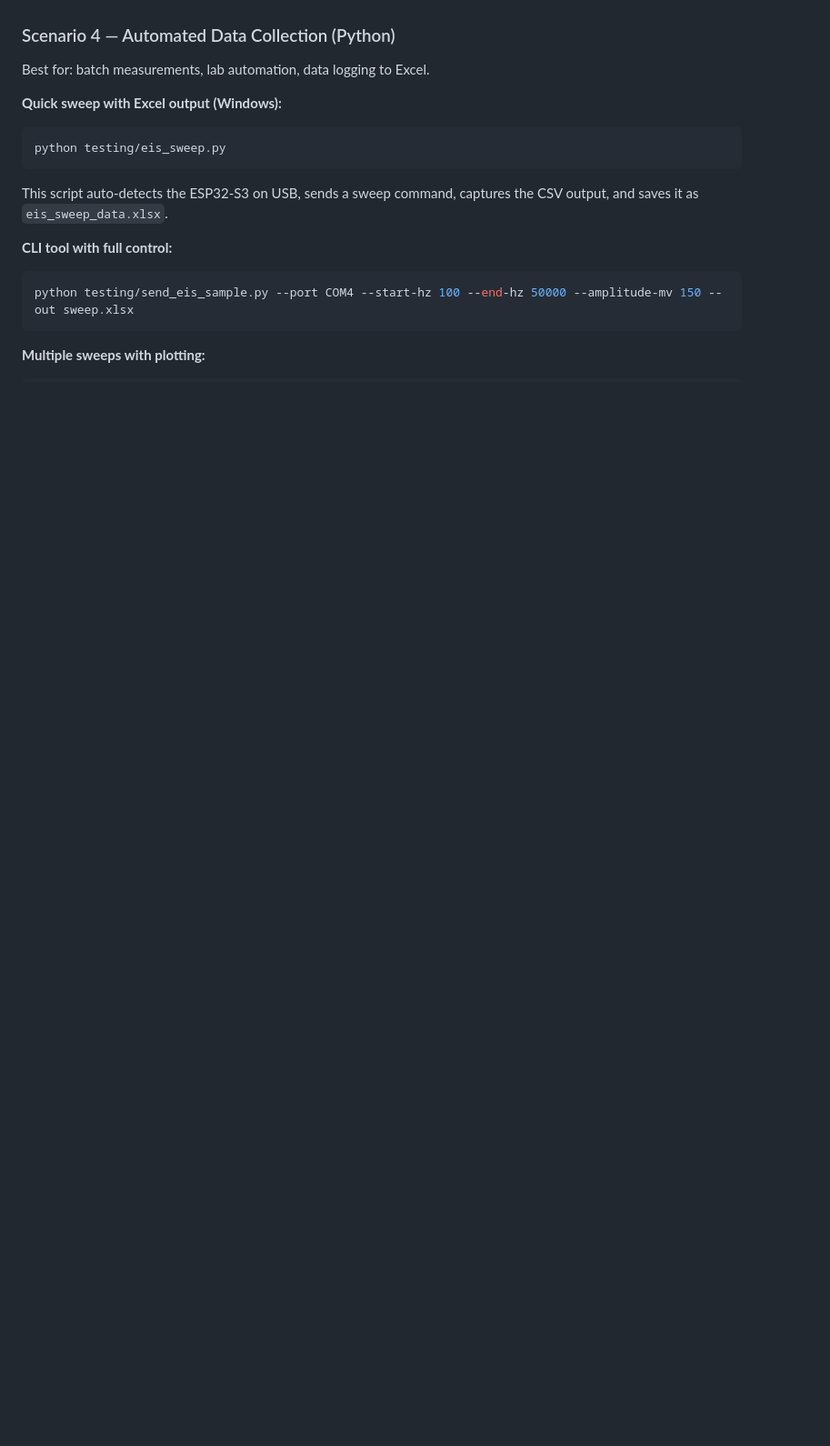
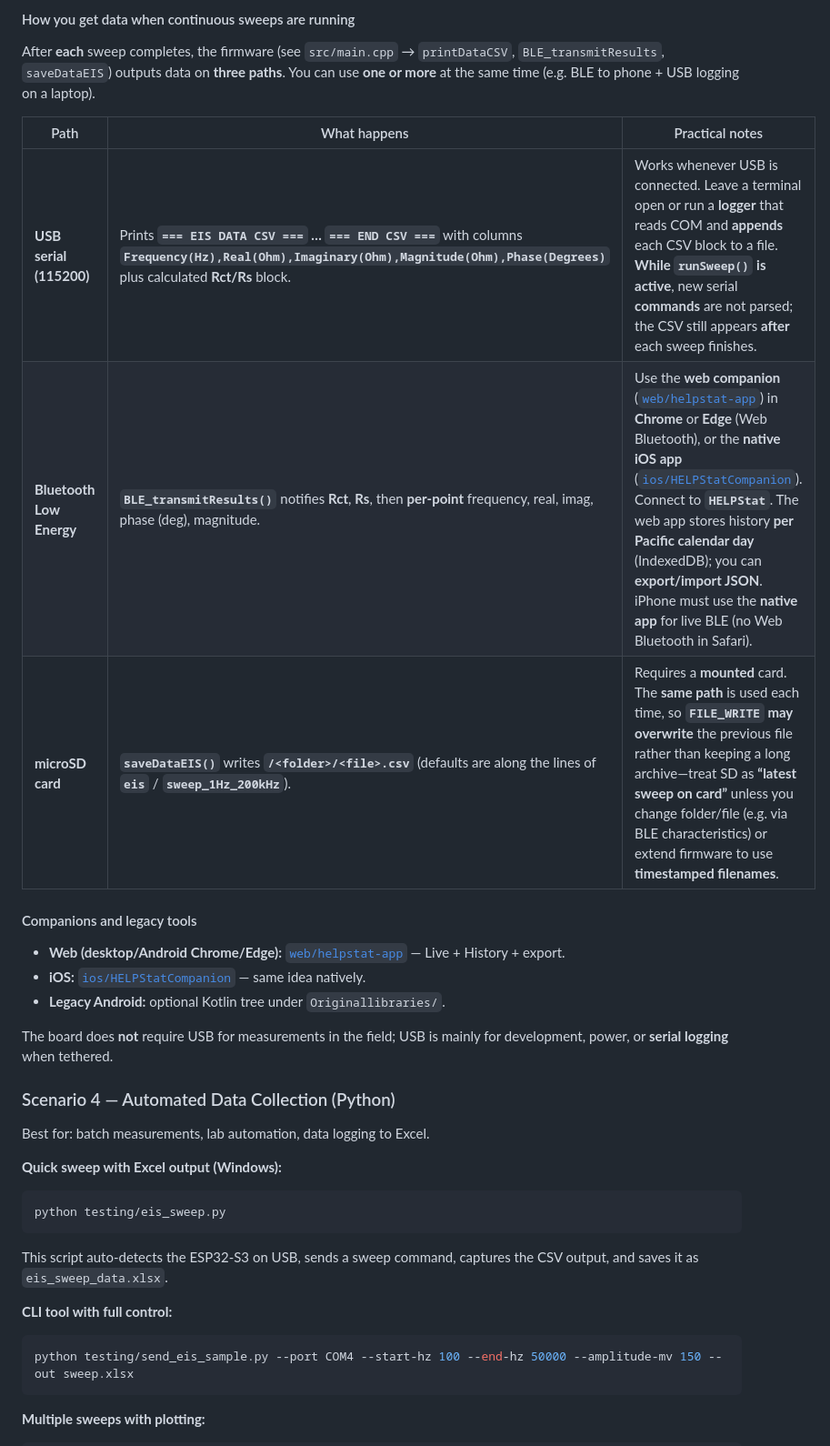
Before and after one commit to Shivasa042/Potentiostat-Wearable-Sensor-Berkeley-MEng-Capstone, a Markdown page: README.md, the part around one of its changes. Shown at 91% size. Rendered like a GitHub page; blank space fills up the shorter version.

```diff
--- a/README.md
+++ b/README.md
@@ -243,3 +249,20 @@ The board does **not** require a USB connection or laptop for measurements — t
+#### How you get data when continuous sweeps are running
+
+After **each** sweep completes, the firmware (see `src/main.cpp` → `printDataCSV`, `BLE_transmitResults`, `saveDataEIS`) outputs data on **three paths**. You can use **one or more** at the same time (e.g. BLE to phone + USB logging on a laptop).
+
+| Path | What happens | Practical notes |
+|------|----------------|-------------------|
+| **USB serial (115200)** | Prints **`=== EIS DATA CSV ===` … `=== END CSV ===`** with columns **`Frequency(Hz),Real(Ohm),Imaginary(Ohm),Magnitude(Ohm),Phase(Degrees)`** plus calculated **Rct/Rs** block. | Works whenever USB is connected. Leave a terminal open or run a **logger** that reads COM and **appends** each CSV block to a file. **While `runSweep()` is active**, new serial **commands** are not parsed; the CSV still appears **after** each sweep finishes. |
+| **Bluetooth Low Energy** | **`BLE_transmitResults()`** notifies **Rct**, **Rs**, then **per-point** frequency, real, imag, phase (deg), magnitude. | Use the **web companion** ([`web/helpstat-app`](#companion-web-app-webhelpstat-app)) in **Chrome** or **Edge** (Web Bluetooth), or the **native iOS app** ([`ios/HELPStatCompanion`](#native-ios-app-ioshelpstatcompanion)). Connect to **`HELPStat`**. The web app stores history **per Pacific calendar day** (IndexedDB); you can **export/import JSON**. iPhone must use the **native app** for live BLE (no Web Bluetooth in Safari). |
+| **microSD card** | **`saveDataEIS()`** writes **`/<folder>/<file>.csv`** (defaults are along the lines of **`eis`** / **`sweep_1Hz_200kHz`**). | Requires a **mounted** card. The **same path** is used each time, so **`FILE_WRITE` may overwrite** the previous file rather than keeping a long archive—treat SD as **“latest sweep on card”** unless you change folder/file (e.g. via BLE characteristics) or extend firmware to use **timestamped filenames**. |
+
+#### Companions and legacy tools
+
+- **Web (desktop/Android Chrome/Edge):** [`web/helpstat-app`](#companion-web-app-webhelpstat-app) — Live + History + export.
+- **iOS:** [`ios/HELPStatCompanion`](#native-ios-app-ioshelpstatcompanion) — same idea natively.
+- **Legacy Android:** optional Kotlin tree under `Originallibraries/`.
+
+The board does **not** require USB for measurements in the field; USB is mainly for development, power, or **serial logging** when tethered.
 
 ### Scenario 4 — Automated Data Collection (Python)
 
```
Also changed, not shown: other parts of README.md (+20 -14 lines).
